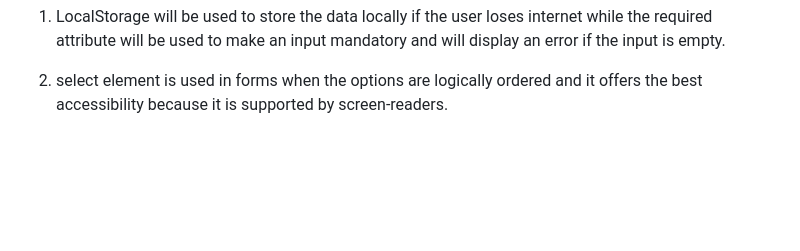
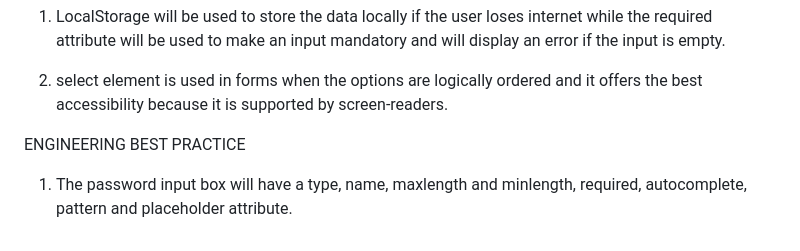
Before and after one commit to BlaQDeveloper/frontend-iotbtech, a Markdown page: reflection journal/Journal.md, the part around the change. Rendered like a GitHub page; blank space fills up the shorter version.

Commit message:
Class 04 done

```diff
--- a/reflection journal/Journal.md
+++ b/reflection journal/Journal.md
@@ -74,3 +74,7 @@ PRODUCT THINKING
 1. LocalStorage will be used to store the data locally if the user loses internet while the required attribute will be used to make an input mandatory and will display an error if the input is empty.
 
 2. select element is used in forms when the options are logically ordered and it offers the best accessibility because it is supported by screen-readers.
+
+
+ENGINEERING BEST PRACTICE
+1. The password input box will have a type, name, maxlength and minlength, required, autocomplete, pattern and placeholder attribute.
```
